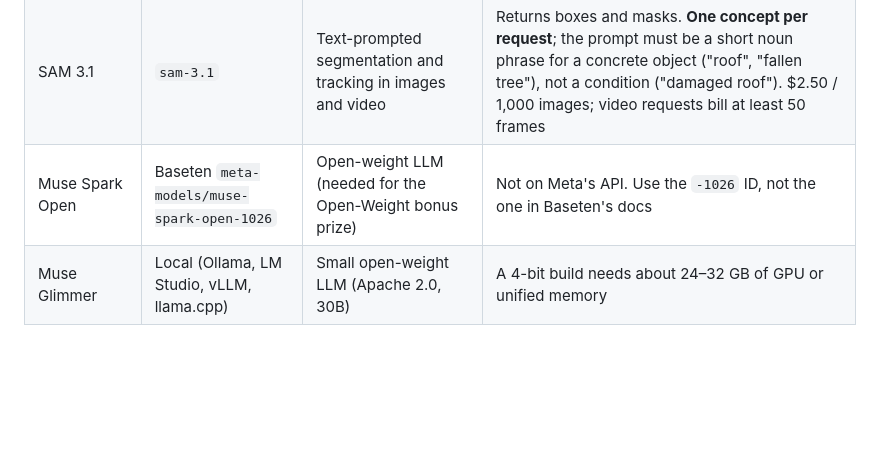
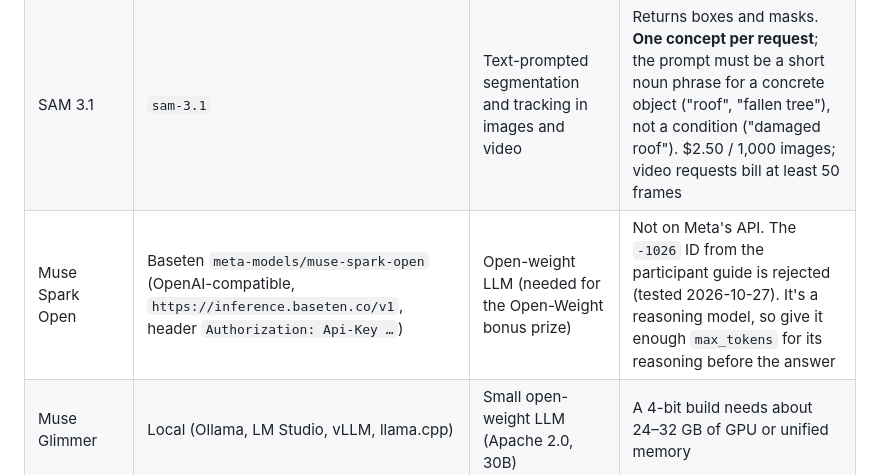
Before and after one commit to ronniecutamora/hack, a Markdown page: AGENTS.md, the part around the change. GitHub-like rendering; blank space fills up the shorter version.

Commit message:
fix(docs): correct the Baseten model ID for Muse Spark Open
meta-models/muse-spark-open-1026 from the participant guide is rejected by Baseten; meta-models/muse-spark-open works (tested 2026-10-27). Notes the endpoint, auth header and the reasoning-token headroom.

```diff
--- a/AGENTS.md
+++ b/AGENTS.md
@@ -38,7 +38,7 @@ An entry for the **Meta Global AI Developer Hackathon** (Cerebral Valley, Oct 27
 | Muse Image | `muse-image-1.0` | Image generation and editing | $0.01 per image |
 | Muse Voice Transcribe | `muse-voice-transcribe-1.0` | Streaming speech-to-text, speaker labels, code-switching | **Tagalog is one of the 25 evaluated languages** (code-switching supported); Taglish quality still needs a test. **Cebuano, Waray, Bikol, Hiligaynon are not on the list.** Max 10 min per transcribe request. Turn-level timestamps only, no word-level |
 | SAM 3.1 | `sam-3.1` | Text-prompted segmentation and tracking in images and video | Returns boxes and masks. **One concept per request**; the prompt must be a short noun phrase for a concrete object ("roof", "fallen tree"), not a condition ("damaged roof"). $2.50 / 1,000 images; video requests bill at least 50 frames |
-| Muse Spark Open | Baseten `meta-models/muse-spark-open-1026` | Open-weight LLM (needed for the Open-Weight bonus prize) | Not on Meta's API. Use the `-1026` ID, not the one in Baseten's docs |
+| Muse Spark Open | Baseten `meta-models/muse-spark-open` (OpenAI-compatible, `https://inference.baseten.co/v1`, header `Authorization: Api-Key …`) | Open-weight LLM (needed for the Open-Weight bonus prize) | Not on Meta's API. The `-1026` ID from the participant guide is rejected (tested 2026-10-27). It's a reasoning model, so give it enough `max_tokens` for its reasoning before the answer |
 | Muse Glimmer | Local (Ollama, LM Studio, vLLM, llama.cpp) | Small open-weight LLM (Apache 2.0, 30B) | A 4-bit build needs about 24–32 GB of GPU or unified memory |
 
 Docs: <https://dev.meta.ai/docs/overview>. Check against the live docs before relying on any model ID or parameter. Don't guess endpoint URLs or request shapes.
```
